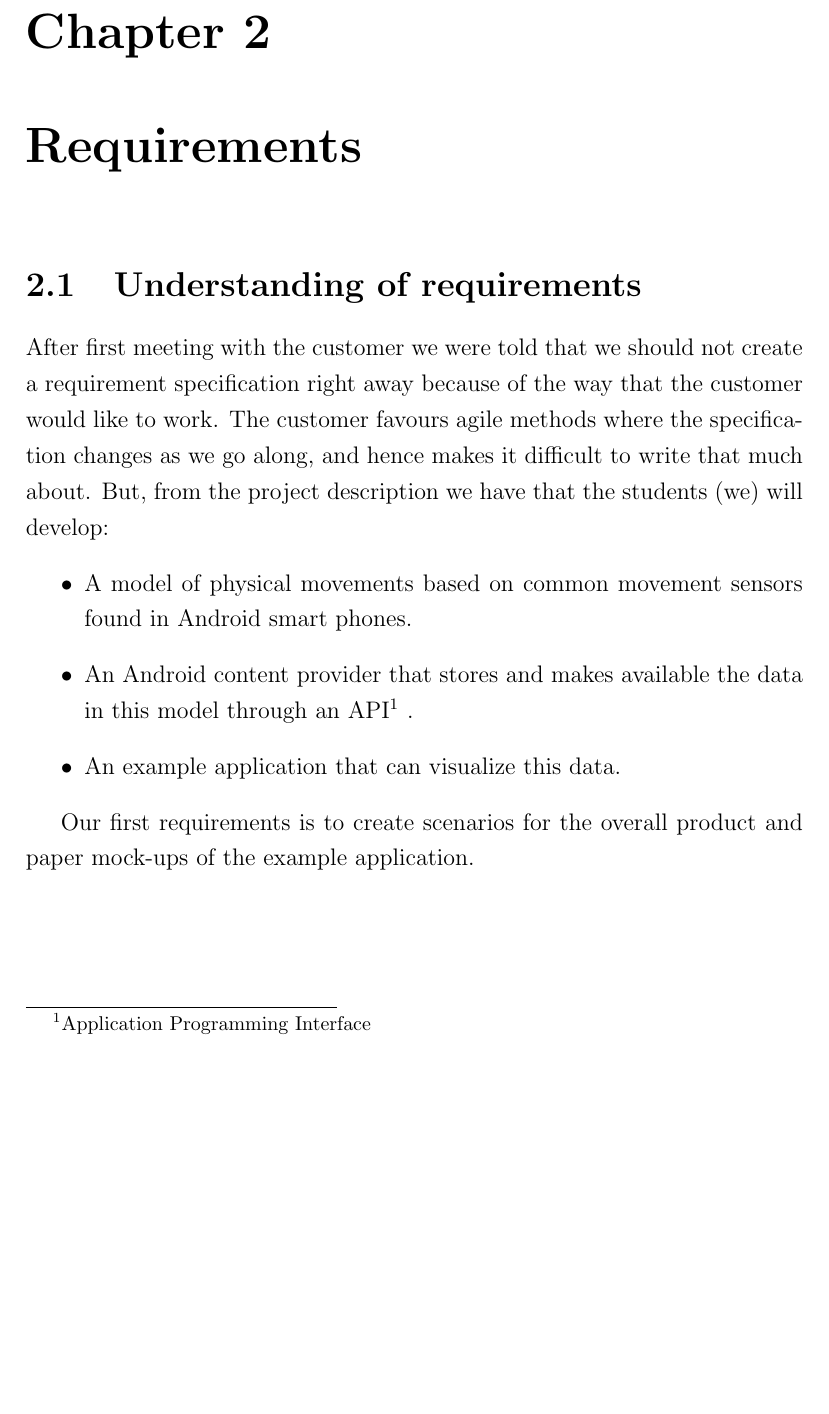
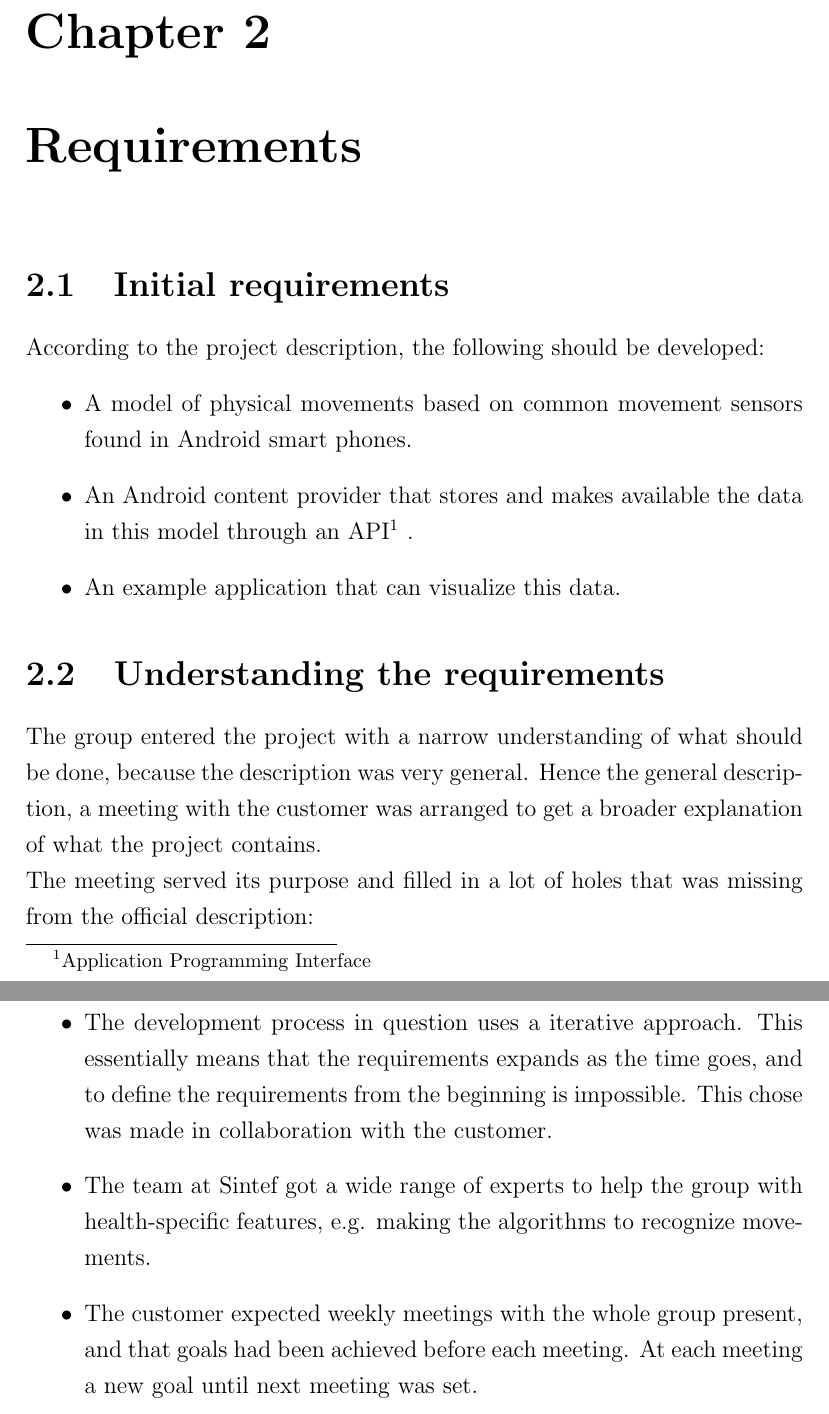
Before and after one commit to JohannesV/Fall_Prevention_2013, a LaTeX document (Report/ReportMain.tex, which reads Report/RequirementsChapter.tex): part of page 3 of 8 before the commit and two parts of pages 3 and 4 of 9 after it, the two joined at a grey line, cut so that both start at the same text, the shorter picture padded with empty space. Compiled offline with pdfLaTeX.

Commit message:
Wrote more in the Requirements chapter.
Added "Initial requirements" and redefined "Understanding the
requirements"

```diff
--- a/Report/RequirementsChapter.tex
+++ b/Report/RequirementsChapter.tex
@@ -1,11 +1,19 @@
 \chapter{Requirements}
-\section{Understanding of requirements}
+\section{Initial requirements}
 
-After first meeting with the customer we were told that we should not create a requirement specification right away because of the way that the customer would like to work. The customer favours agile methods where the specification changes as we go along, and hence makes it difficult to write that much about. But, from the project description we have that the students (we) will develop:
+According to the project description, the following should be developed:
 \begin{itemize}
 \item A model of physical movements based on common movement sensors found in Android smart phones.
 \item An Android content provider that stores and makes available the data in this model through an API\footnote{Application Programming Interface} .
 \item An example application that can visualize this data.
 \end{itemize}
 
-Our first requirements is to create scenarios for the overall product and paper mock-ups of the example application.
+\section{Understanding the requirements}
+
+The group entered the project with a narrow understanding of what should be done, because the description was very general. Hence the general description, a meeting with the customer was arranged to get a broader explanation of what the project contains.\\
+The meeting served its purpose and filled in a lot of holes that was missing from the official description:
+\begin{itemize}
+\item The development process in question uses a iterative approach. This essentially means that the requirements expands as the time goes, and to define the requirements from the beginning is impossible. This chose was made in collaboration with the customer.
+\item The team at Sintef got a wide range of experts to help the group with health-specific features, e.g. making the algorithms to recognize movements.
+\item The customer expected weekly meetings with the whole group present, and that goals had been achieved before each meeting. At each meeting a new goal until next meeting was set.
+\end{itemize}
```
